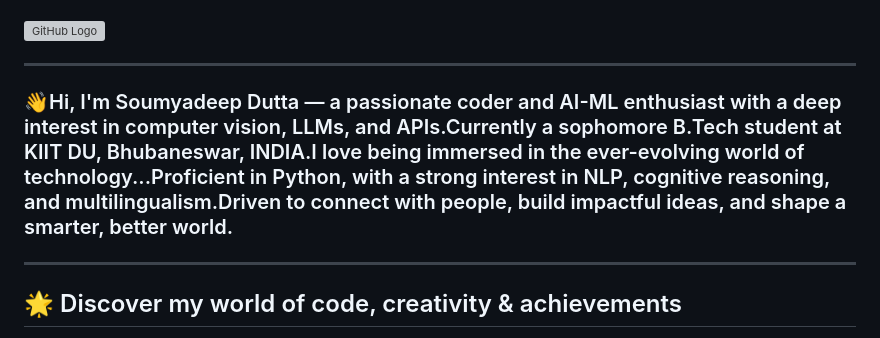
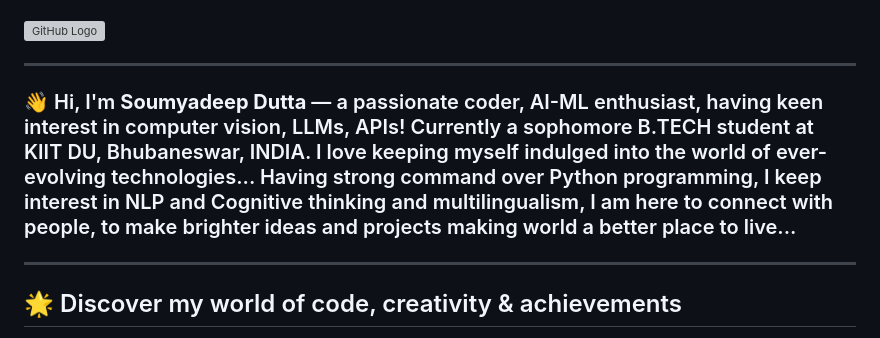
Before and after one commit to Soumyad3110/Soumyad3110, a Markdown page: README.md, the part around the change. Drawn GitHub-style; grey boxes are pictures that could not be loaded.

```diff
--- a/README.md
+++ b/README.md
@@ -5,8 +5,7 @@
 
 ---
 
-### 👋Hi, I'm Soumyadeep Dutta — a passionate coder and AI-ML enthusiast with a deep interest in computer vision, LLMs, and APIs.Currently a sophomore B.Tech student at KIIT DU, Bhubaneswar, INDIA.I love being immersed in the ever-evolving world of technology...Proficient in Python, with a strong interest in NLP, cognitive reasoning, and multilingualism.Driven to connect with people, build impactful ideas, and shape a smarter, better world.
-
+### 👋 Hi, I'm **Soumyadeep Dutta** — a passionate coder, AI-ML enthusiast, having keen interest in computer vision, LLMs, APIs! Currently a sophomore B.TECH student at KIIT DU, Bhubaneswar, INDIA. I love keeping myself indulged into the world of ever-evolving technologies... Having strong command over Python programming, I keep interest in NLP and Cognitive thinking and multilingualism, I am here to connect with people, to make brighter ideas and projects making world a better place to live...
 ---
 
 ## 🌟 Discover my world of code, creativity & achievements
```
